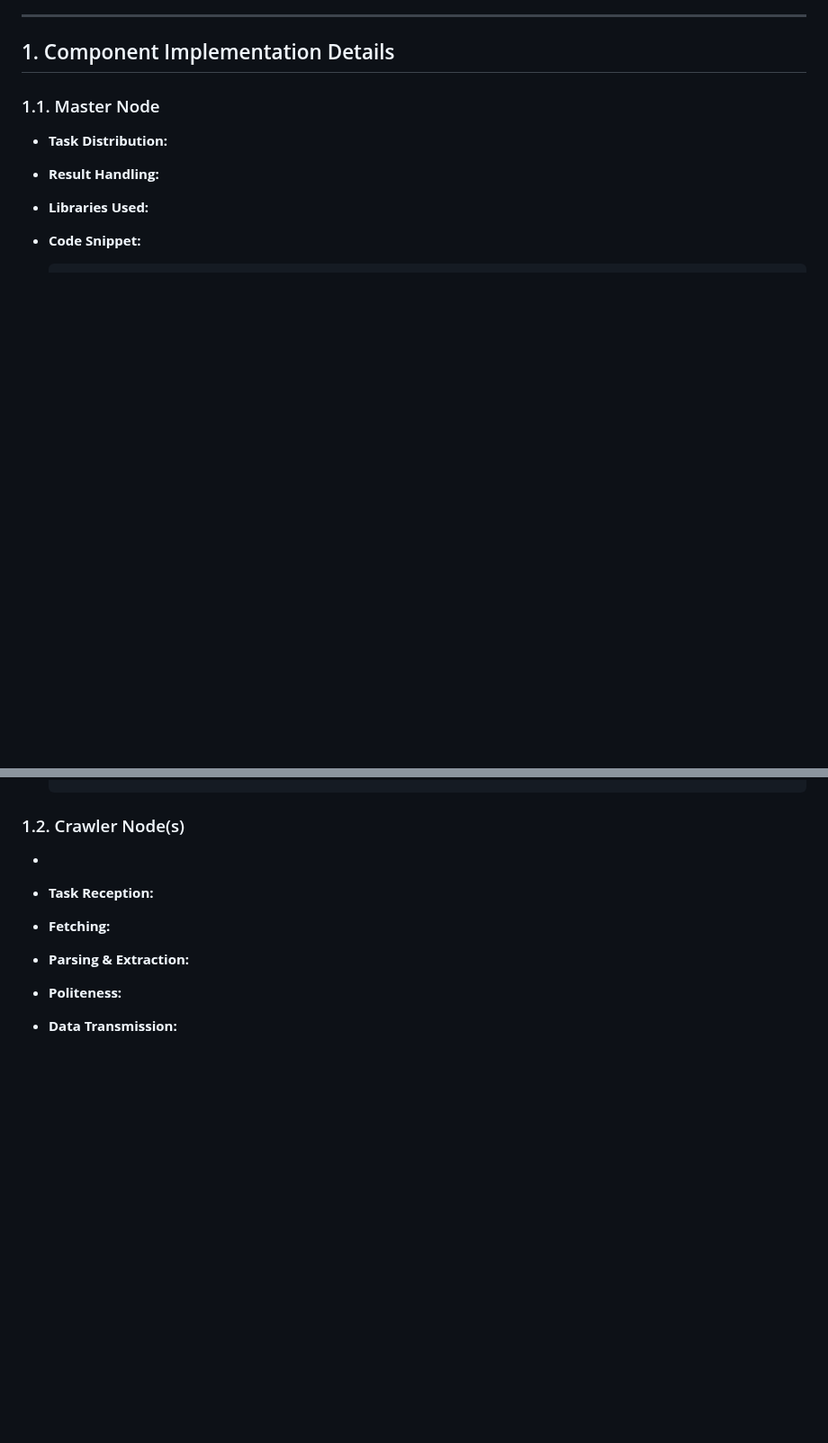
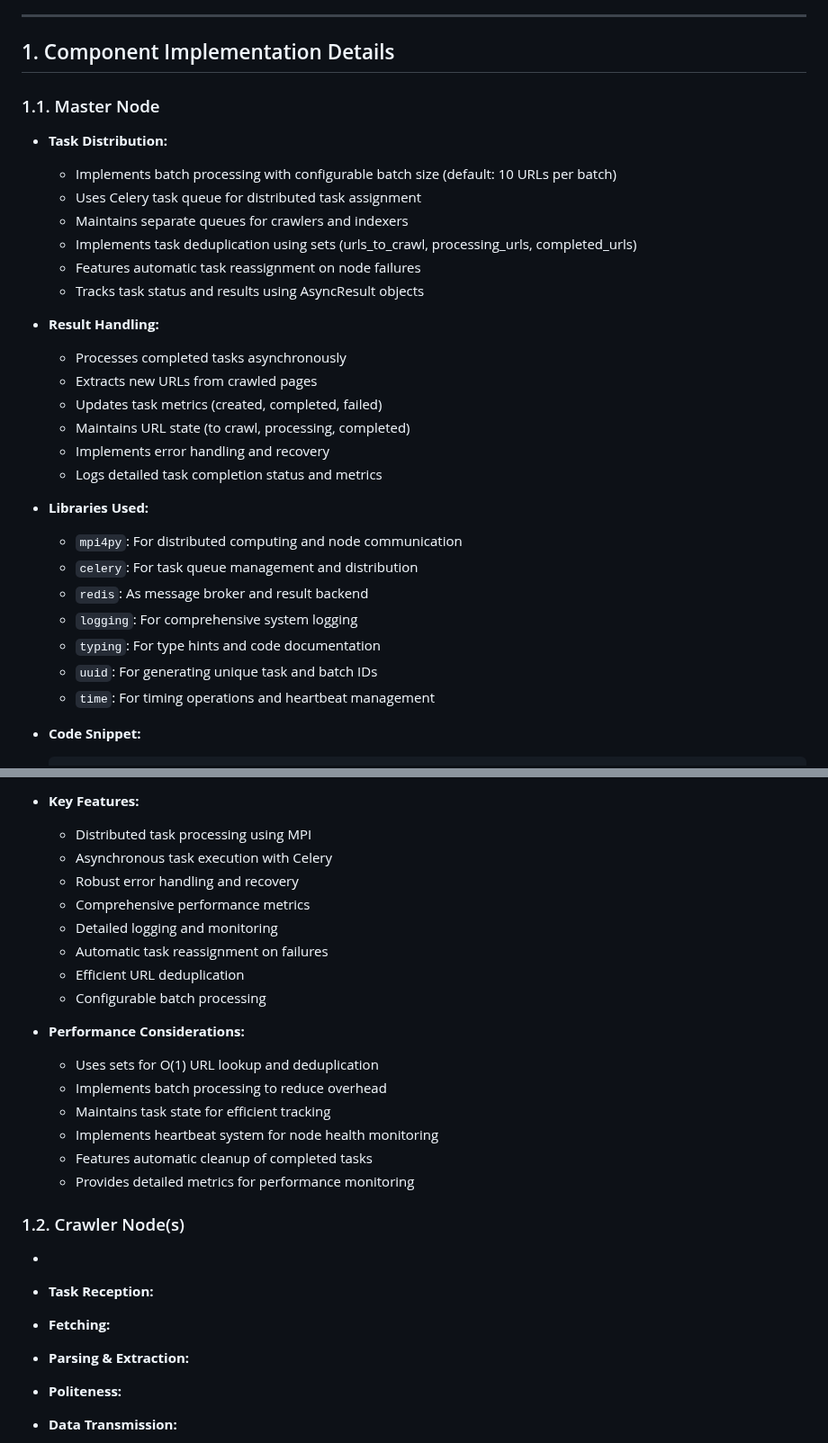
Before and after one commit to Belal0066/distributed-crawler-indexer, a Markdown page: docs/phase_2.md, 2 parts joined by grey strips. Shown at 90% size. Drawn GitHub-style; blank space fills up the shorter version.

Commit message:
Master Node detials phase_2.md

````diff
--- a/docs/phase_2.md
+++ b/docs/phase_2.md
@@ -58,10 +58,29 @@
 ### 1.1. Master Node
 
 * **Task Distribution:**
+  - Implements batch processing with configurable batch size (default: 10 URLs per batch)
+  - Uses Celery task queue for distributed task assignment
+  - Maintains separate queues for crawlers and indexers
+  - Implements task deduplication using sets (urls_to_crawl, processing_urls, completed_urls)
+  - Features automatic task reassignment on node failures
+  - Tracks task status and results using AsyncResult objects
 
 * **Result Handling:**
+  - Processes completed tasks asynchronously
+  - Extracts new URLs from crawled pages
+  - Updates task metrics (created, completed, failed)
+  - Maintains URL state (to crawl, processing, completed)
+  - Implements error handling and recovery
+  - Logs detailed task completion status and metrics
 
 * **Libraries Used:**
+  - `mpi4py`: For distributed computing and node communication
+  - `celery`: For task queue management and distribution
+  - `redis`: As message broker and result backend
+  - `logging`: For comprehensive system logging
+  - `typing`: For type hints and code documentation
+  - `uuid`: For generating unique task and batch IDs
+  - `time`: For timing operations and heartbeat management
 
 * **Code Snippet:**
 
@@ -70,4 +164,22 @@
   ```
+
+* **Key Features:**
+  - Distributed task processing using MPI
+  - Asynchronous task execution with Celery
+  - Robust error handling and recovery
+  - Comprehensive performance metrics
+  - Detailed logging and monitoring
+  - Automatic task reassignment on failures
+  - Efficient URL deduplication
+  - Configurable batch processing
+
+* **Performance Considerations:**
+  - Uses sets for O(1) URL lookup and deduplication
+  - Implements batch processing to reduce overhead
+  - Maintains task state for efficient tracking
+  - Implements heartbeat system for node health monitoring
+  - Features automatic cleanup of completed tasks
+  - Provides detailed metrics for performance monitoring
 
 ### 1.2. Crawler Node(s)
 
````
Also changed, not shown: other parts of docs/phase_2.md (+76 -1 lines).
